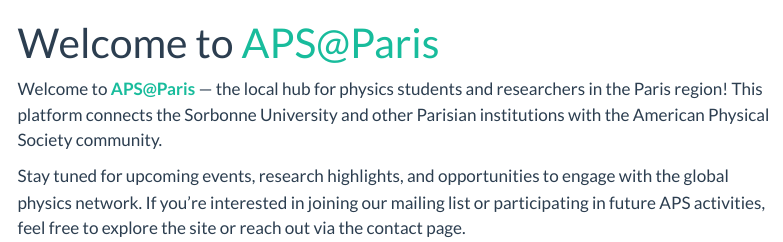
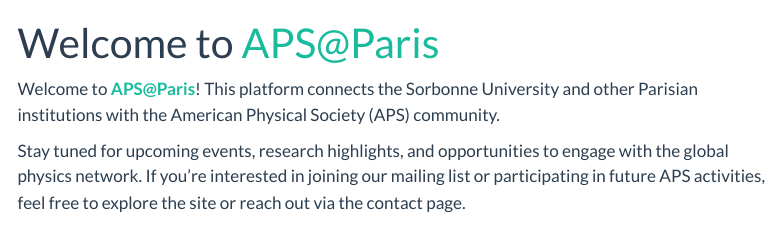
Before and after one commit to roimex/APS-Paris, a Quarto document (index.qmd): the page in a window 1100 px wide, from its top. Rendered offline with R 4.5, knitr and Pandoc in place of Quarto, with nearby package versions; menus at the side of the page are left out.

Commit message:
update index.qmd

```diff
--- a/index.qmd
+++ b/index.qmd
@@ -2,6 +2,6 @@
 title: "Welcome to APS@Paris"
 ---
 
-Welcome to **APS@Paris** — the local hub for physics students and researchers in the Paris region! This platform connects the Sorbonne University and other Parisian institutions with the American Physical Society community.
+Welcome to **APS@Paris**! This platform connects the Sorbonne University and other Parisian institutions with the American Physical Society (APS) community.
 
 Stay tuned for upcoming events, research highlights, and opportunities to engage with the global physics network. If you're interested in joining our mailing list or participating in future APS activities, feel free to explore the site or reach out via the contact page.
```
Also changed, not shown: .quarto/idx/index.qmd.json, 2 other files.
